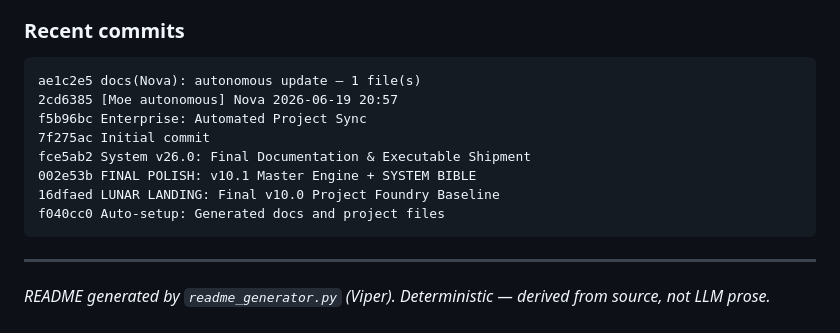
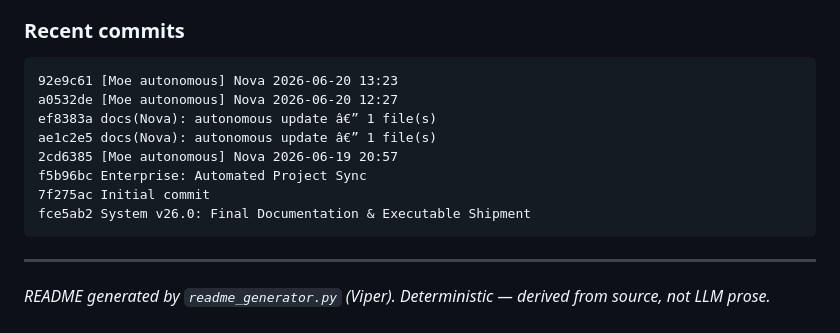
Before and after one commit to chrisalunlloyd2-sudo/Nova, a Markdown page: README.md, the part around one of its changes. Rendered like a GitHub page.

Commit message:
[Moe autonomous] Nova 2026-06-26 15:27

````diff
--- a/README.md
+++ b/README.md
@@ -164,14 +164,14 @@ Executable entry points (have a `__main__` block):
 
 ### Recent commits
 ```
-ae1c2e5 docs(Nova): autonomous update — 1 file(s)
+92e9c61 [Moe autonomous] Nova 2026-06-20 13:23
+a0532de [Moe autonomous] Nova 2026-06-20 12:27
+ef8383a docs(Nova): autonomous update â€” 1 file(s)
+ae1c2e5 docs(Nova): autonomous update â€” 1 file(s)
 2cd6385 [Moe autonomous] Nova 2026-06-19 20:57
 f5b96bc Enterprise: Automated Project Sync
 7f275ac Initial commit
 fce5ab2 System v26.0: Final Documentation & Executable Shipment
-002e53b FINAL POLISH: v10.1 Master Engine + SYSTEM BIBLE
-16dfaed LUNAR LANDING: Final v10.0 Project Foundry Baseline
-f040cc0 Auto-setup: Generated docs and project files
 ```
 
 ---
````
Also changed, not shown: other parts of README.md (+2 -2 lines).
